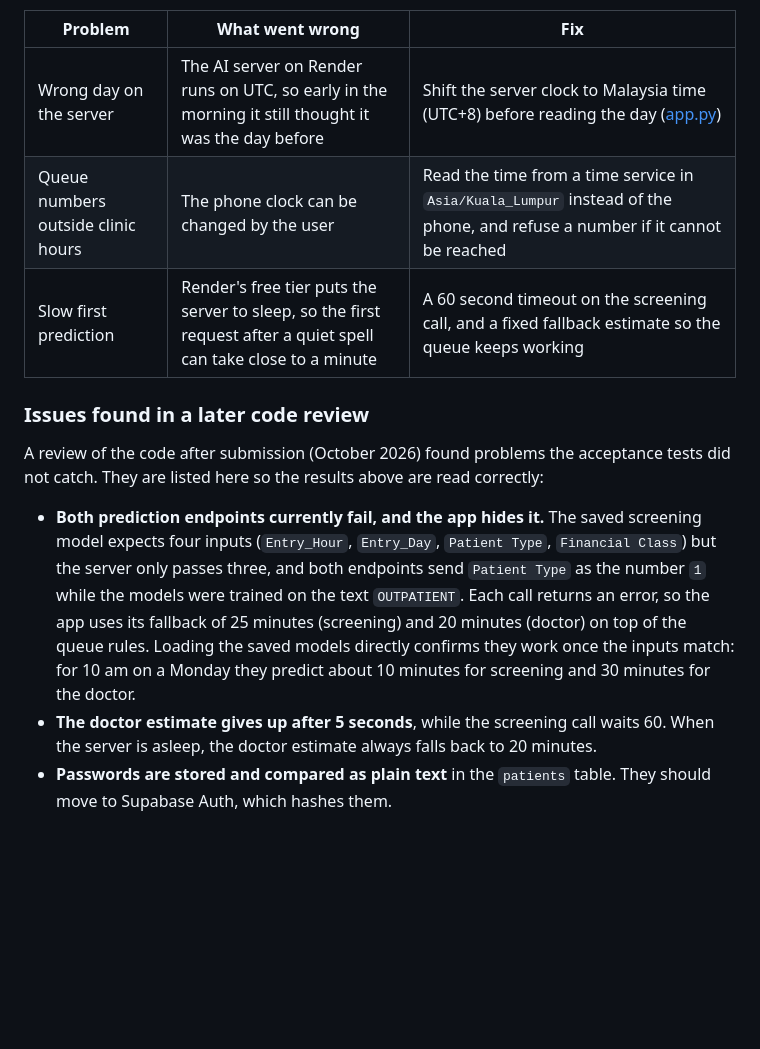
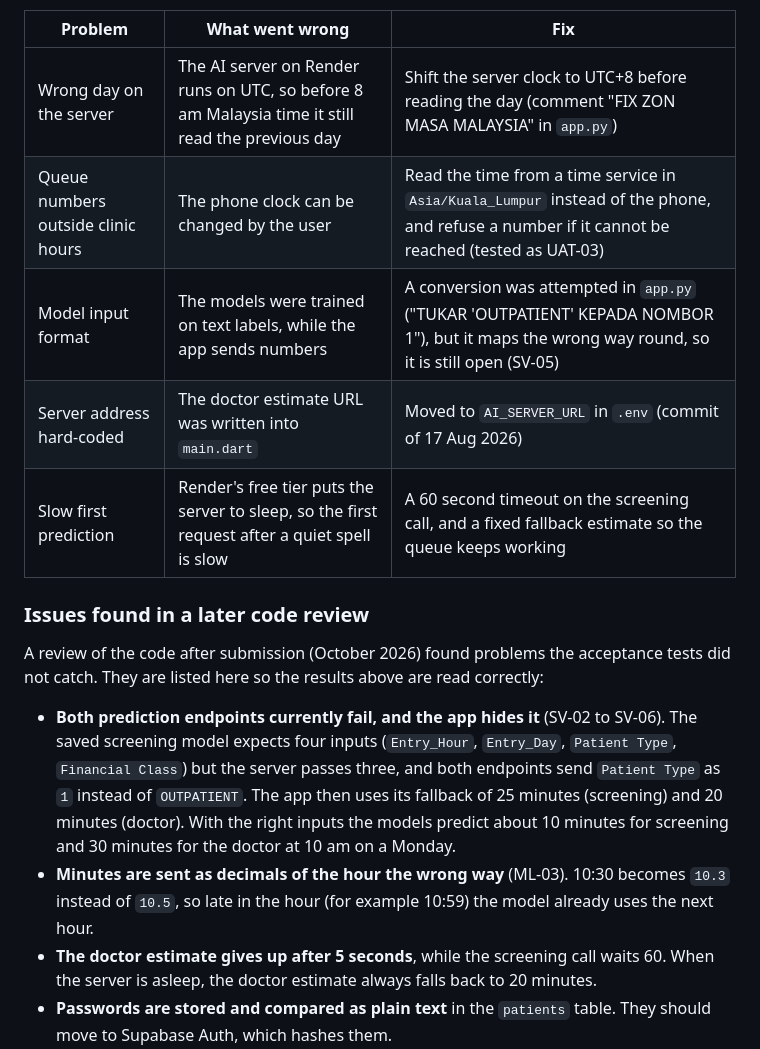
Before and after one commit to amirulfahmiii920-beep/Hospital-Queue-Management-System-Using-Random-Forest, a Markdown page: README.md, the part around one of its changes. Drawn GitHub-style; blank space fills up the shorter version.

```diff
--- a/README.md
+++ b/README.md
@@ -239,22 +260,25 @@ These were fixed before the final tests. Each one left a trace in the code:
 
 | Problem | What went wrong | Fix |
 |---|---|---|
-| Wrong day on the server | The AI server on Render runs on UTC, so early in the morning it still thought it was the day before | Shift the server clock to Malaysia time (UTC+8) before reading the day ([app.py](https://github.com/amirulfahmiii920-beep/qhealth-ai-server/blob/main/app.py)) |
-| Queue numbers outside clinic hours | The phone clock can be changed by the user | Read the time from a time service in `Asia/Kuala_Lumpur` instead of the phone, and refuse a number if it cannot be reached |
-| Slow first prediction | Render's free tier puts the server to sleep, so the first request after a quiet spell can take close to a minute | A 60 second timeout on the screening call, and a fixed fallback estimate so the queue keeps working |
+| Wrong day on the server | The AI server on Render runs on UTC, so before 8 am Malaysia time it still read the previous day | Shift the server clock to UTC+8 before reading the day (comment "FIX ZON MASA MALAYSIA" in `app.py`) |
+| Queue numbers outside clinic hours | The phone clock can be changed by the user | Read the time from a time service in `Asia/Kuala_Lumpur` instead of the phone, and refuse a number if it cannot be reached (tested as UAT-03) |
+| Model input format | The models were trained on text labels, while the app sends numbers | A conversion was attempted in `app.py` ("TUKAR 'OUTPATIENT' KEPADA NOMBOR 1"), but it maps the wrong way round, so it is still open (SV-05) |
+| Server address hard-coded | The doctor estimate URL was written into `main.dart` | Moved to `AI_SERVER_URL` in `.env` (commit of 17 Aug 2026) |
+| Slow first prediction | Render's free tier puts the server to sleep, so the first request after a quiet spell is slow | A 60 second timeout on the screening call, and a fixed fallback estimate so the queue keeps working |
 
 ### Issues found in a later code review
 
 A review of the code after submission (October 2026) found problems the acceptance tests did not
 catch. They are listed here so the results above are read correctly:
 
-- **Both prediction endpoints currently fail, and the app hides it.** The saved screening model
-  expects four inputs (`Entry_Hour`, `Entry_Day`, `Patient Type`, `Financial Class`) but the server
-  only passes three, and both endpoints send `Patient Type` as the number `1` while the models were
-  trained on the text `OUTPATIENT`. Each call returns an error, so the app uses its fallback of
-  25 minutes (screening) and 20 minutes (doctor) on top of the queue rules. Loading the saved models
-  directly confirms they work once the inputs match: for 10 am on a Monday they predict about
-  10 minutes for screening and 30 minutes for the doctor.
+- **Both prediction endpoints currently fail, and the app hides it** (SV-02 to SV-06). The saved
+  screening model expects four inputs (`Entry_Hour`, `Entry_Day`, `Patient Type`,
+  `Financial Class`) but the server passes three, and both endpoints send `Patient Type` as `1`
+  instead of `OUTPATIENT`. The app then uses its fallback of 25 minutes (screening) and 20 minutes
+  (doctor). With the right inputs the models predict about 10 minutes for screening and 30 minutes
+  for the doctor at 10 am on a Monday.
+- **Minutes are sent as decimals of the hour the wrong way** (ML-03). 10:30 becomes `10.3` instead
+  of `10.5`, so late in the hour (for example 10:59) the model already uses the next hour.
 - **The doctor estimate gives up after 5 seconds**, while the screening call waits 60. When the
   server is asleep, the doctor estimate always falls back to 20 minutes.
 - **Passwords are stored and compared as plain text** in the `patients` table. They should move to
```
Also changed, not shown: other parts of README.md (+22 -1 lines).
